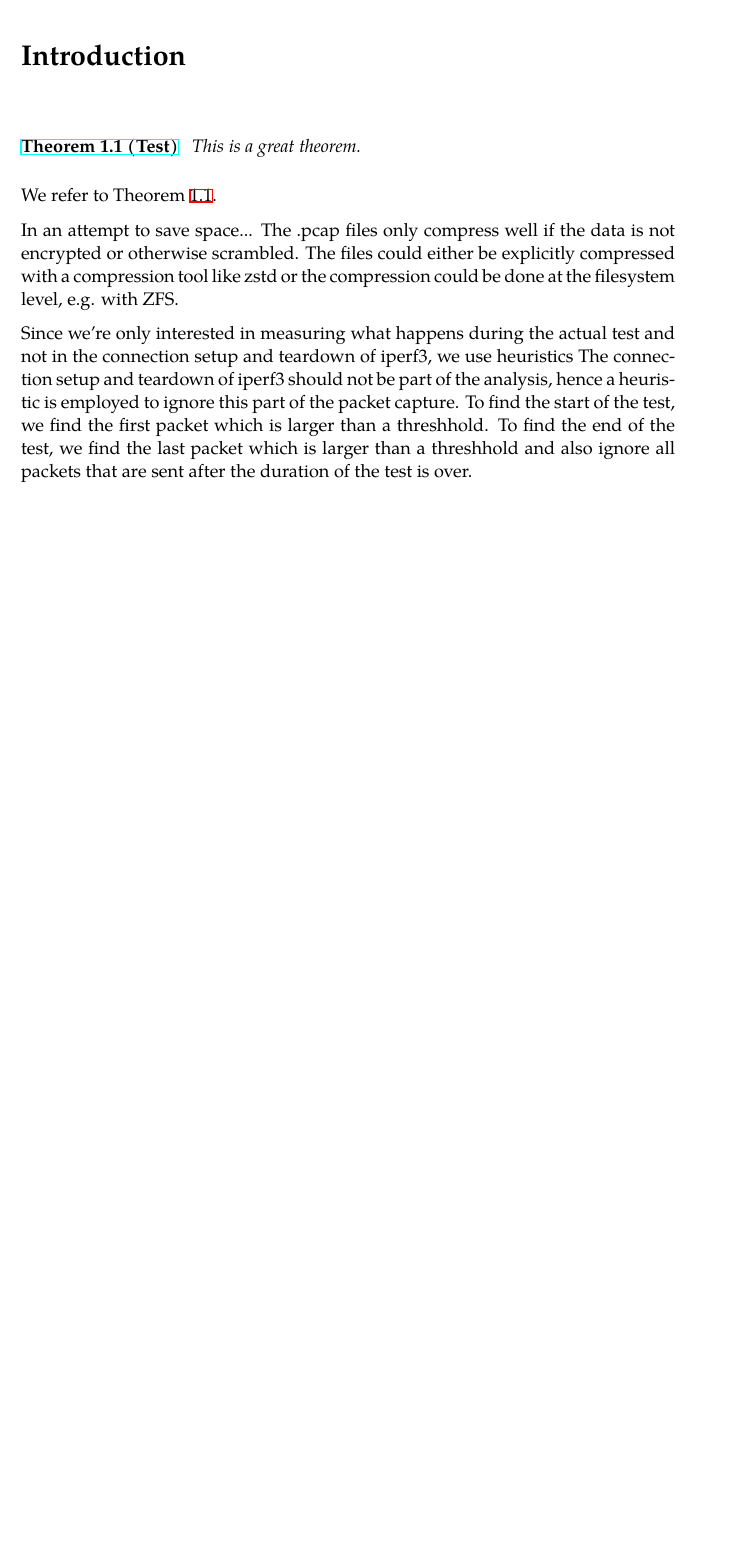
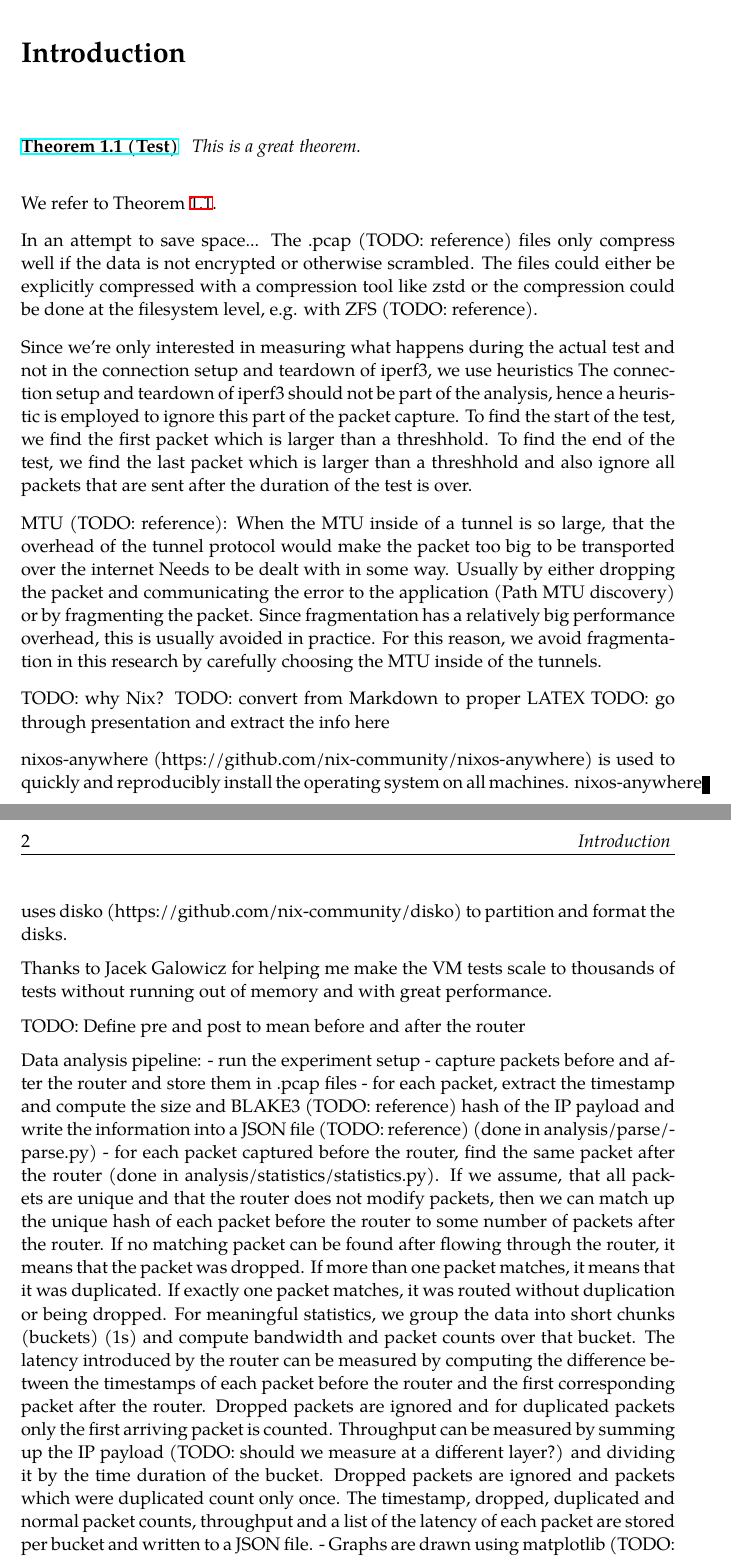
Before and after one commit to Luflosi/Bachelor-Thesis, a LaTeX thesis (report/thesis.tex, which reads report/chapterOne.tex): part of page 8 of 11 before the commit and two parts of pages 8 and 9 of 12 after it, the two joined at a grey line, cut so that both start at the same text, the shorter picture padded with empty space. Compiled offline with XeLaTeX.

Commit message:
Add some notes to report

```diff
--- a/report/chapterOne.tex
+++ b/report/chapterOne.tex
@@ -12,13 +12,38 @@
 We refer to Theorem \ref{coq:theoremname}.
 
 In an attempt to save space...
-The .pcap files only compress well if the data is not encrypted or otherwise scrambled.
-The files could either be explicitly compressed with a compression tool like zstd or the compression could be done at the filesystem level, e.g. with ZFS.
+The .pcap (TODO: reference) files only compress well if the data is not encrypted or otherwise scrambled.
+The files could either be explicitly compressed with a compression tool like zstd or the compression could be done at the filesystem level, e.g. with ZFS (TODO: reference).
 
 
 Since we're only interested in measuring what happens during the actual test and not in the connection setup and teardown of iperf3, we use heuristics
 The connection setup and teardown of iperf3 should not be part of the analysis, hence a heuristic is employed to ignore this part of the packet capture. To find the start of the test, we find the first packet which is larger than a threshhold. To find the end of the test, we find the last packet which is larger than a threshhold and also ignore all packets that are sent after the duration of the test is over.
 
+MTU (TODO: reference):
+When the MTU inside of a tunnel is so large, that the overhead of the tunnel protocol would make the packet too big to be transported over the internet
+Needs to be dealt with in some way. Usually by either dropping the packet and communicating the error to the application (Path MTU discovery) or by fragmenting the packet. Since fragmentation has a relatively big performance overhead, this is usually avoided in practice. For this reason, we avoid fragmentation in this research by carefully choosing the MTU inside of the tunnels.
+
+TODO: why Nix?
+TODO: convert from Markdown to proper LATEX
+TODO: go through presentation and extract the info here
+
+nixos-anywhere (https://github.com/nix-community/nixos-anywhere) is used to quickly and reproducibly install the operating system on all machines.
+nixos-anywhere uses disko (https://github.com/nix-community/disko) to partition and format the disks.
+
+
+Thanks to Jacek Galowicz for helping me make the VM tests scale to thousands of tests without running out of memory and with great performance.
+
+TODO: Define pre and post to mean before and after the router
+
+Data analysis pipeline:
+- run the experiment setup
+- capture packets before and after the router and store them in .pcap files
+- for each packet, extract the timestamp and compute the size and BLAKE3 (TODO: reference) hash of the IP payload and write the information into a JSON file (TODO: reference) (done in analysis/parse/parse.py)
+- for each packet captured before the router, find the same packet after the router (done in analysis/statistics/statistics.py). If we assume, that all packets are unique and that the router does not modify packets, then we can match up the unique hash of each packet before the router to some number of packets after the router. If no matching packet can be found after flowing through the router, it means that the packet was dropped. If more than one packet matches, it means that it was duplicated. If exactly one packet matches, it was routed without duplication or being dropped. For meaningful statistics, we group the data into short chunks (buckets) (1s) and compute bandwidth and packet counts over that bucket. The latency introduced by the router can be measured by computing the difference between the timestamps of each packet before the router and the first corresponding packet after the router. Dropped packets are ignored and for duplicated packets only the first arriving packet is counted. Throughput can be measured by summing up the IP payload (TODO: should we measure at a different layer?) and dividing it by the time duration of the bucket. Dropped packets are ignored and packets which were duplicated count only once. The timestamp, dropped, duplicated and normal packet counts, throughput and a list of the latency of each packet are stored per bucket and written to a JSON file.
+- Graphs are drawn using matplotlib (TODO: correct casing) (TODO: reference) (done in analysis/graph/graph.py)
+- TODO: for gaining insights, for example while comparing two different scenarios, it's helpful to plot data from multiple experiments in one plot. This still needs to be implemented.
+
+
 %%% Local Variables:
 %%% TeX-master: "thesis"
 %%% End:
```
